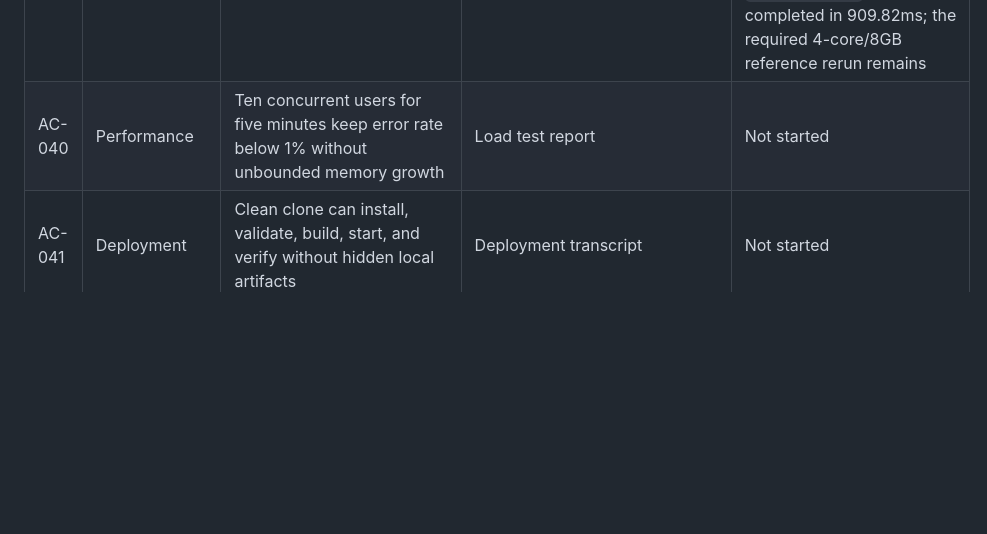
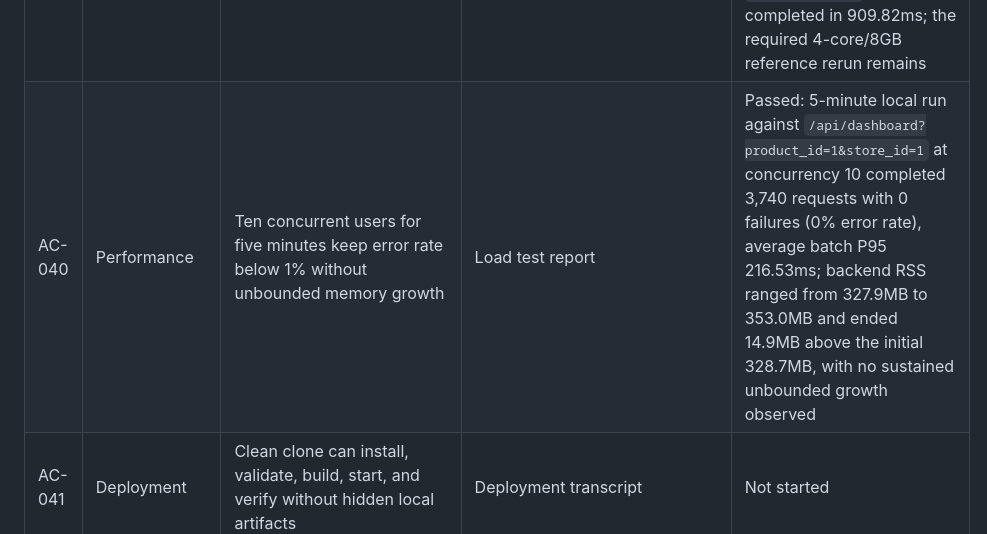
Before and after one commit to Caser-86/sales-forecast-dashboard, a Markdown page: docs/acceptance-matrix.md, the part around the change. Rendered like a GitHub page; blank space fills up the shorter version.

Commit message:
test: record five minute API load evidence

```diff
--- a/docs/acceptance-matrix.md
+++ b/docs/acceptance-matrix.md
@@ -43,7 +43,7 @@ This matrix is the execution checklist for `docs/product-v1.md`. A row is accept
 | AC-037 | Accessibility | Core selection, refresh, save, and export flow is keyboard reachable and labeled | Browser keyboard test | Partial: real Tab traversal reaches scope selectors, refresh, plan name, trend selectors, and chart aria nodes; save/export remain unexercised because the current inventory state correctly disables them |
 | AC-038 | Responsive | 1920x1080, 1366x768, 390x844, and 200% zoom preserve access to core actions | Browser screenshots and checklist | Partial: real screenshots pass at 1920x1080, 1366x768, and 390x844; a 200% CSS-zoom proxy keeps refresh/save visible, while an OS/browser zoom run remains |
 | AC-039 | Performance | On a fixed 4-core/8GB reference environment, warm read API P95 <=500ms and cold full dashboard <=10s | Benchmark script output | Partial: on the available 8-core/16-thread/23.3 GiB Windows host, 100 warm `/api/model-info` requests at concurrency 10 completed with P95 43.65ms and a cold `/api/dashboard` request completed in 909.82ms; the required 4-core/8GB reference rerun remains |
-| AC-040 | Performance | Ten concurrent users for five minutes keep error rate below 1% without unbounded memory growth | Load test report | Not started |
+| AC-040 | Performance | Ten concurrent users for five minutes keep error rate below 1% without unbounded memory growth | Load test report | Passed: 5-minute local run against `/api/dashboard?product_id=1&store_id=1` at concurrency 10 completed 3,740 requests with 0 failures (0% error rate), average batch P95 216.53ms; backend RSS ranged from 327.9MB to 353.0MB and ended 14.9MB above the initial 328.7MB, with no sustained unbounded growth observed |
 | AC-041 | Deployment | Clean clone can install, validate, build, start, and verify without hidden local artifacts | Deployment transcript | Not started |
 | AC-042 | Deployment | Readiness failure and backend outage make deployment verification exit non-zero | Fault-injected deployment test | Not started |
 | AC-043 | Recovery | Dataset/model rollback and replenishment-draft backup/restore are each exercised once | Recovery runbook evidence | Not started |
```
Also changed, not shown: README.md (+2 -0 lines), 1 other file.
